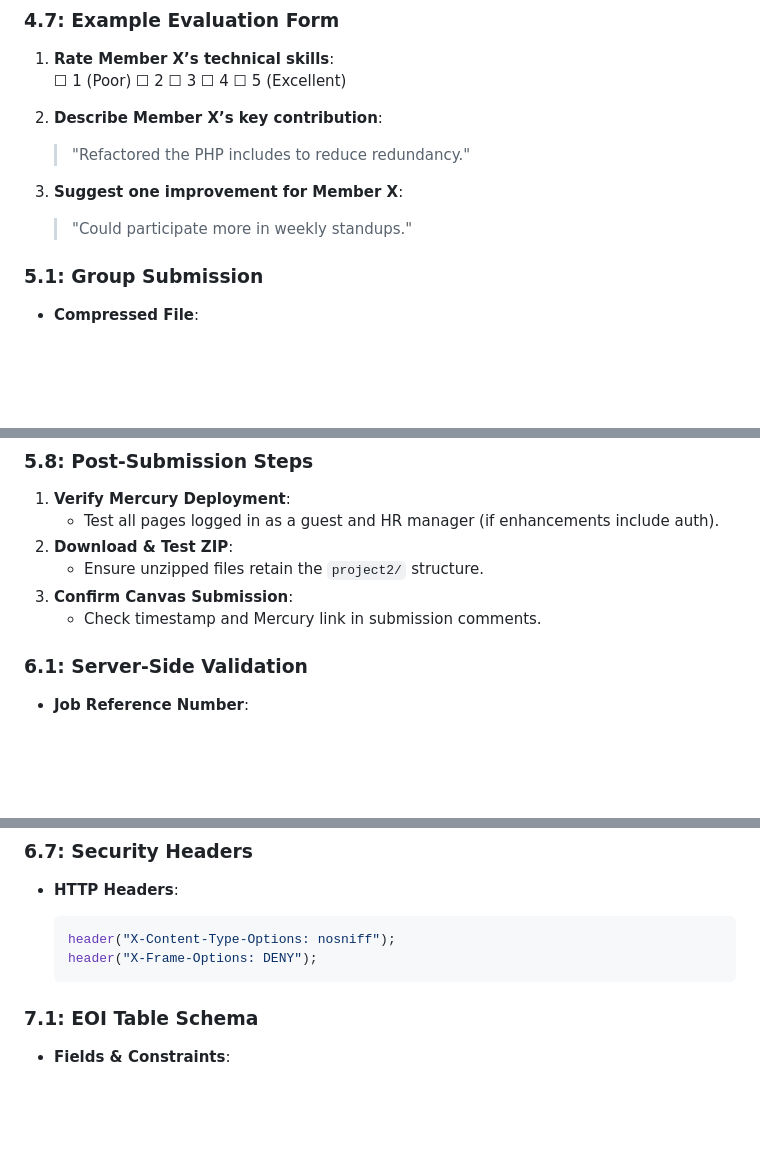
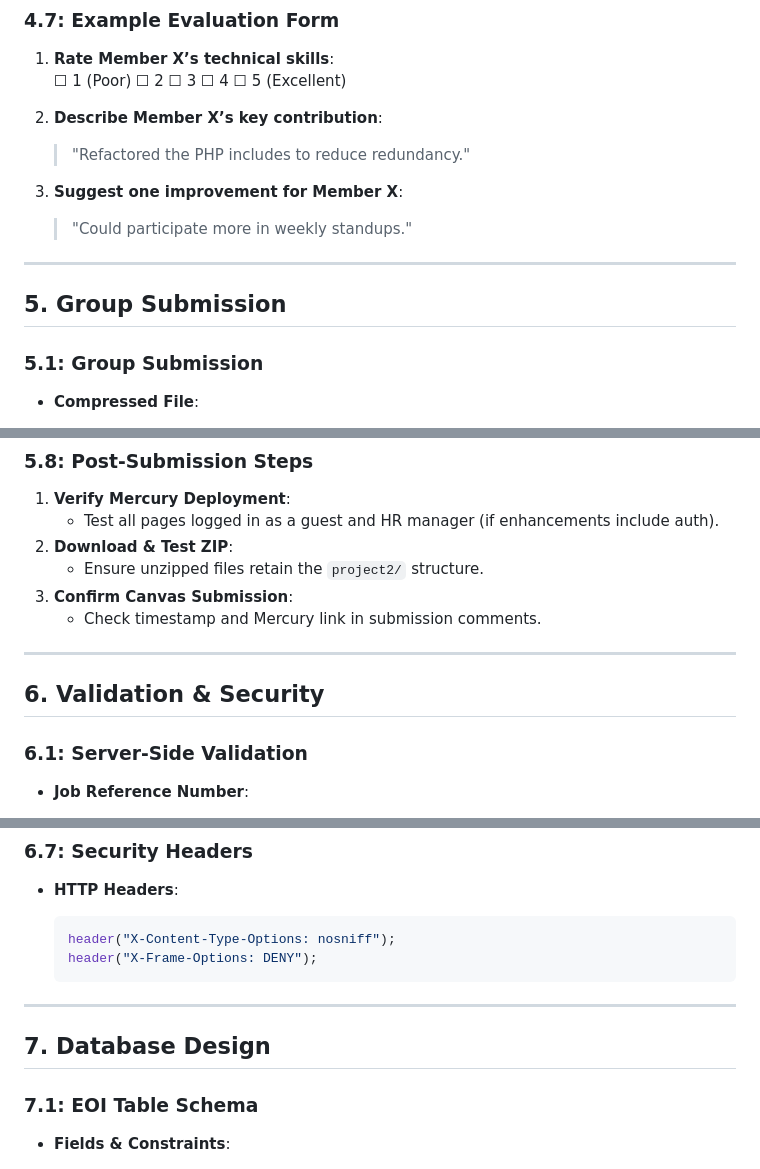
Before and after one commit to COS10026-Group-2/Assignment-2, a Markdown page: README.md, 3 parts joined by grey strips. Rendered like a GitHub page; blank space fills up the shorter version.

````diff
--- a/README.md
+++ b/README.md
@@ -576,7 +579,8 @@
     > "Could participate more in weekly standups."
 
 
-
+---
+## 5. Group Submission
 ### **5.1: Group Submission**
 
 - **Compressed File**:
@@ -687,7 +691,8 @@
 3. **Confirm Canvas Submission**:
     - Check timestamp and Mercury link in submission comments.
 
-
+---
+## 6. Validation & Security
 ### **6.1: Server-Side Validation**
 
 - **Job Reference Number**:
@@ -875,7 +880,8 @@
     ```
 
 
-
+---
+## 7. Database Design
 ### **7.1: EOI Table Schema**
 
 - **Fields & Constraints**:
````
Also changed, not shown: other parts of README.md (+9 -5 lines).
